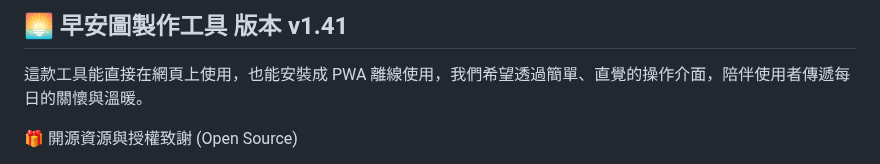
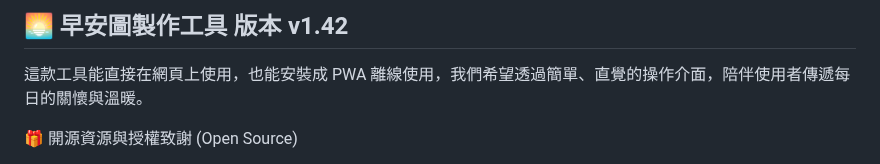
Before and after one commit to jadk01216-gif/goodmoring-v2, a Markdown page: README.md, the part around the change. Rendered like a GitHub page.

```diff
--- a/README.md
+++ b/README.md
@@ -1,4 +1,4 @@
-## 🌅 早安圖製作工具 版本 v1.41
+## 🌅 早安圖製作工具 版本 v1.42
 
 這款工具能直接在網頁上使用，也能安裝成 PWA 離線使用，我們希望透過簡單、直覺的操作介面，陪伴使用者傳遞每日的關懷與溫暖。
 
```
Also changed, not shown: changelog.md (+12 -0 lines).
